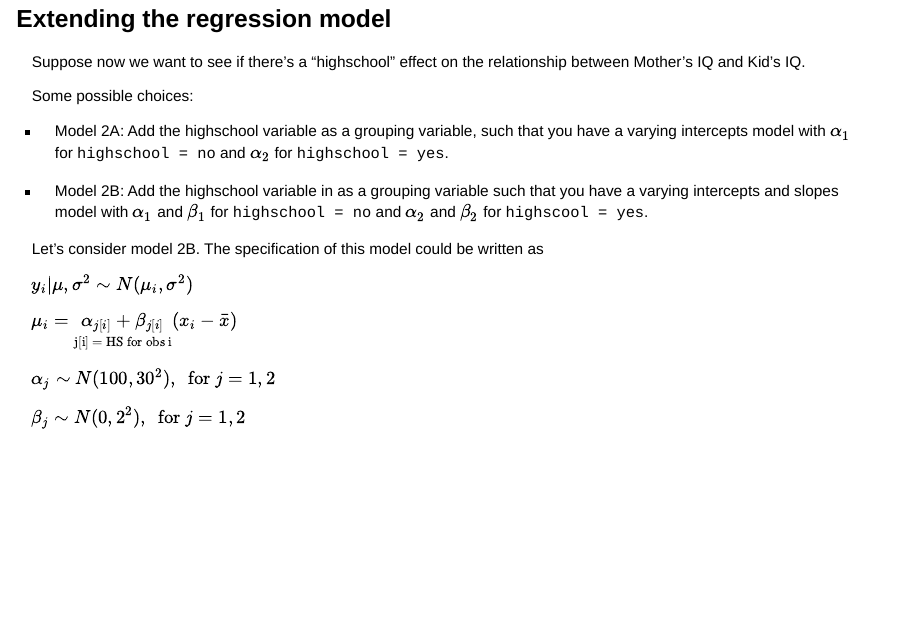
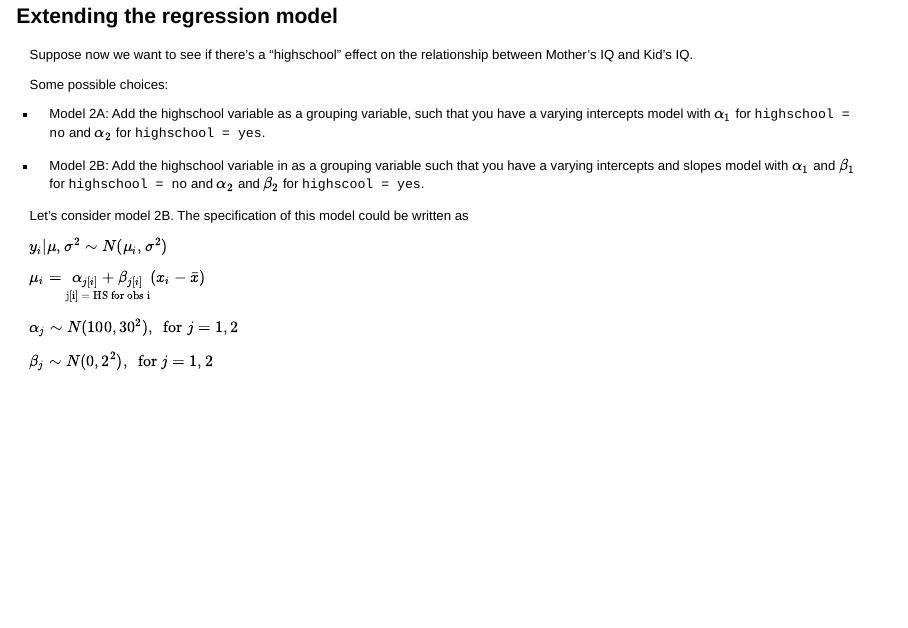
Before and after one commit to ncahill89/ST405, a Quarto document (6_LR.qmd): page 20 of 32. Rendered offline with R 4.5, knitr and Pandoc in place of Quarto, with nearby package versions; drawn as Slidy slides in place of the format the file asks for; some code elsewhere in the file could not run offline.

Commit message:
update slides

```diff
--- a/6_LR.qmd
+++ b/6_LR.qmd
@@ -513,7 +513,7 @@ par_summary1
 
 What do you notice about the width of the intervals?
 
-## Extending the regression model {style="font-size: 70%;"}
+## Extending the regression model {style="font-size: 60%;"}
 
 Suppose now we want to see if there's a "highschool" effect on the relationship between Mother's IQ and Kid's IQ.
 
```
Also changed, not shown: docs/search.json, 16 other files.
